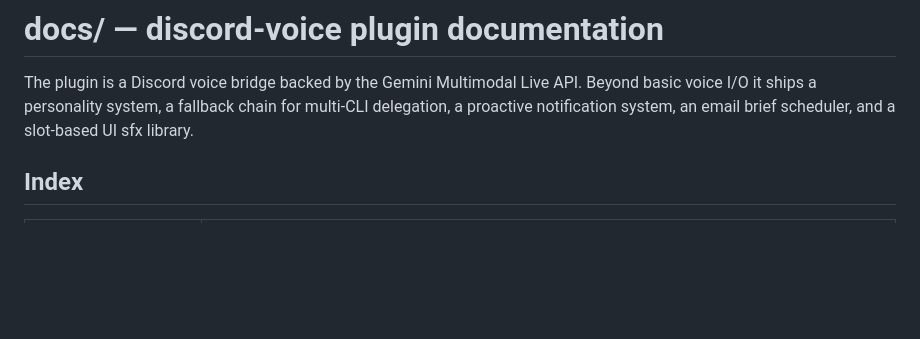
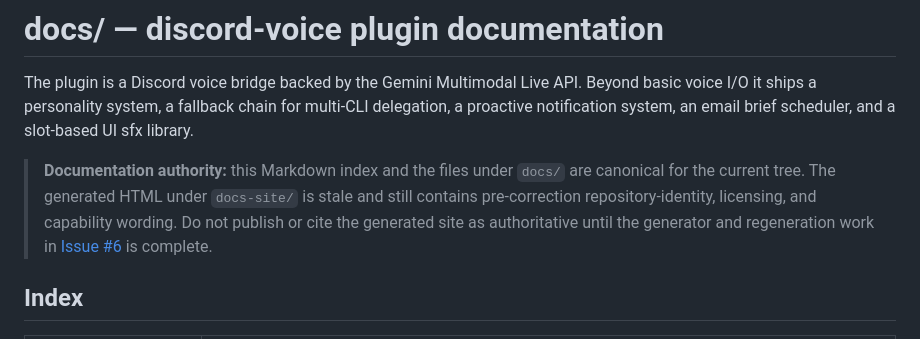
Before and after one commit to Capslockb/hermes-live-discord-agent-plugin, a Markdown page: docs/README.md, the part around the change. GitHub-like rendering; blank space fills up the shorter version.

Commit message:
docs: mark Markdown index as canonical

```diff
--- a/docs/README.md
+++ b/docs/README.md
@@ -1,6 +1,8 @@
 # docs/ — discord-voice plugin documentation
 
 The plugin is a Discord voice bridge backed by the Gemini Multimodal Live API. Beyond basic voice I/O it ships a personality system, a fallback chain for multi-CLI delegation, a proactive notification system, an email brief scheduler, and a slot-based UI sfx library.
+
+> **Documentation authority:** this Markdown index and the files under `docs/` are canonical for the current tree. The generated HTML under `docs-site/` is stale and still contains pre-correction repository-identity, licensing, and capability wording. Do not publish or cite the generated site as authoritative until the generator and regeneration work in [Issue #6](https://github.com/Capslockb/hermes-live-discord-agent-plugin/issues/6) is complete.
 
 ## Index
 
```
